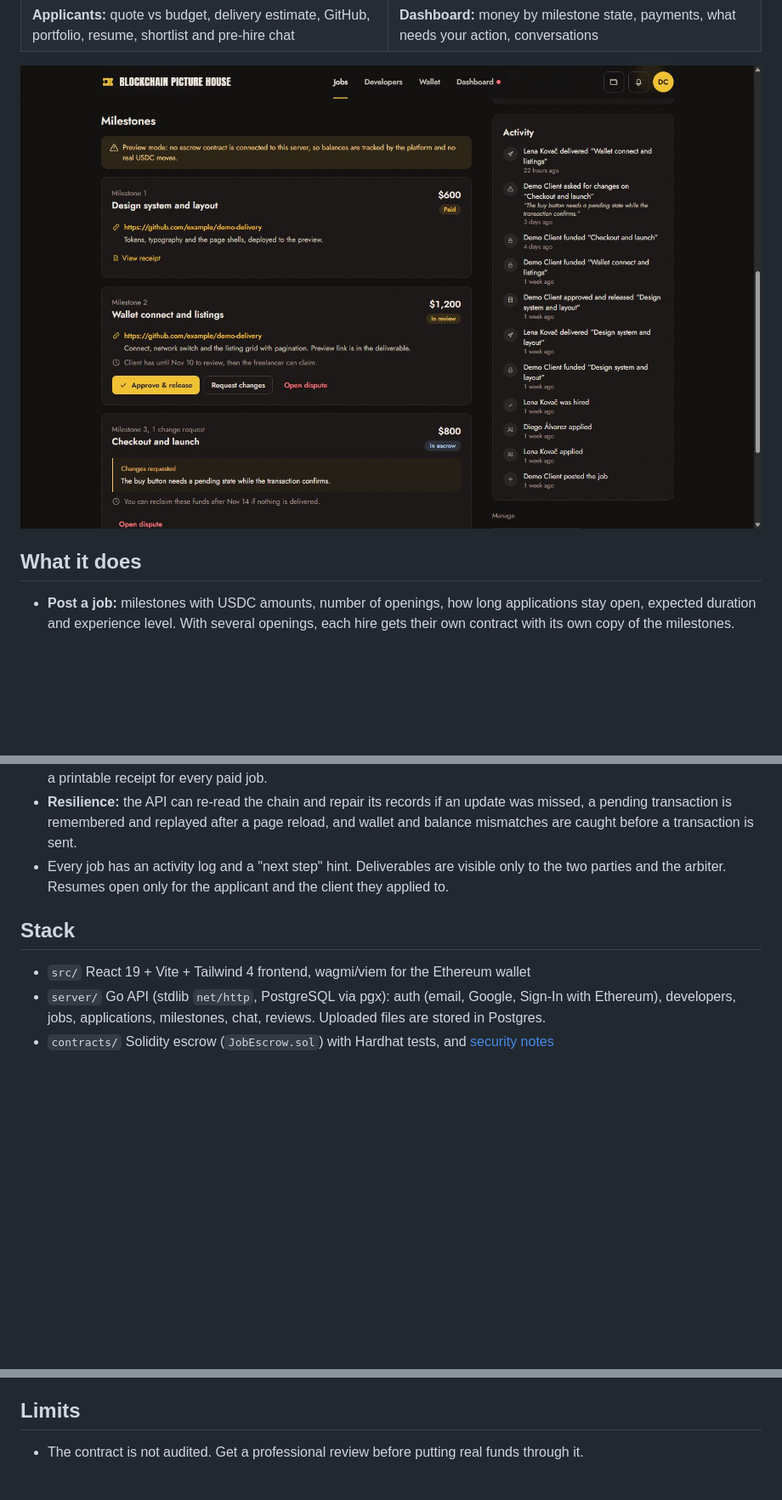
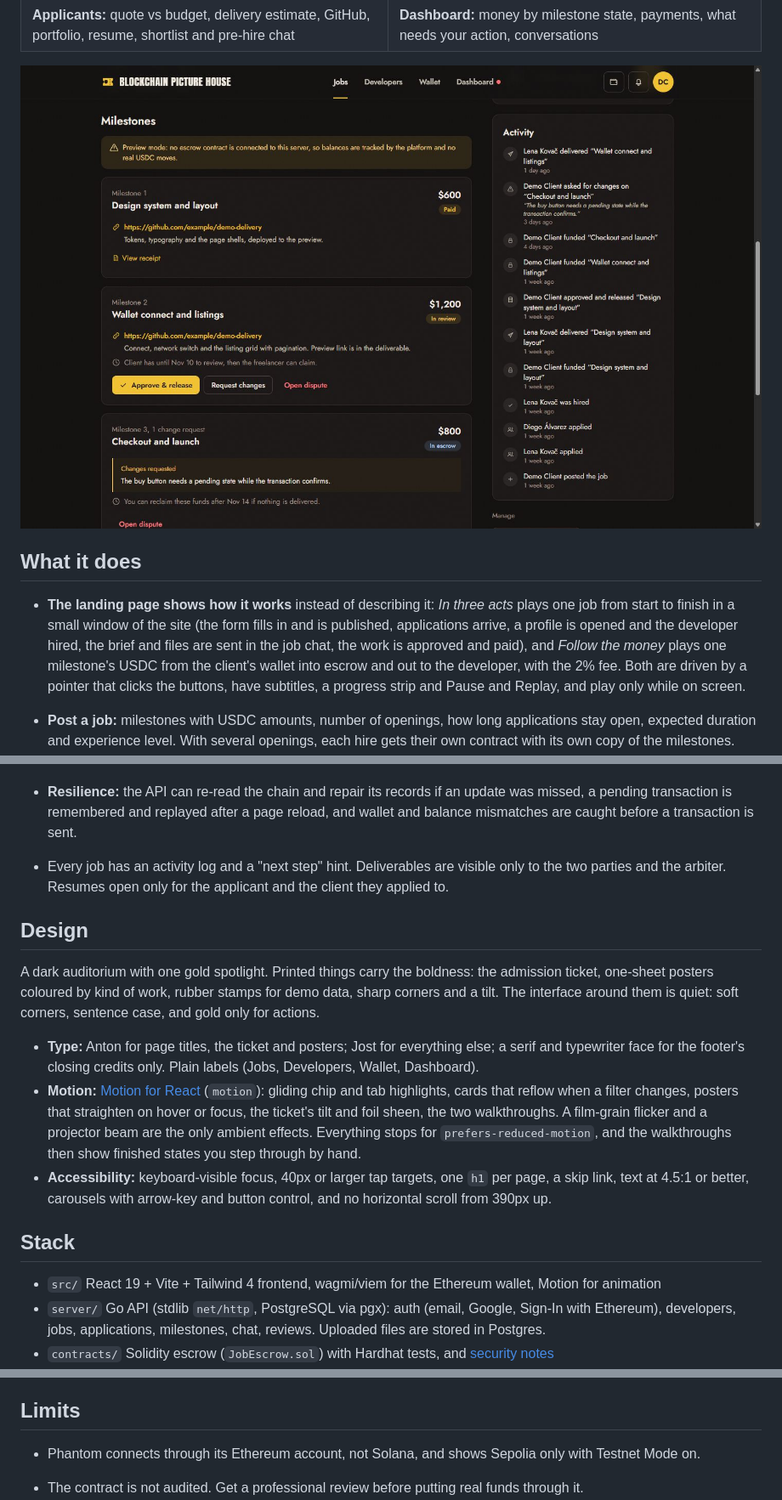
Before and after one commit to Ayush1388/decentralizedFrellancingPlatform, a Markdown page: README.md, 3 parts joined by grey strips. Shown at 85% size. GitHub-like rendering; pictures changed too: docs/screenshots/job.jpg; blank space fills up the shorter version.

```diff
--- a/README.md
+++ b/README.md
@@ -25,6 +25,12 @@ the freelancer delivers, and the client approves it to release payment.
 ![A contract in progress](docs/screenshots/job.jpg)
 
 ## What it does
+
+- **The landing page shows how it works** instead of describing it: *In three acts* plays one job from start to finish in a small
+  window of the site (the form fills in and is published, applications arrive, a profile is opened and the developer hired, the
+  brief and files are sent in the job chat, the work is approved and paid), and *Follow the money* plays one milestone's
+  USDC from the client's wallet into escrow and out to the developer, with the 2% fee. Both are driven by a pointer that clicks the
+  buttons, have subtitles, a progress strip and Pause and Replay, and play only while on screen.
 
 - **Post a job:** milestones with USDC amounts, number of openings, how long applications stay open, expected duration and experience level.
   With several openings, each hire gets their own contract with its own copy of the milestones.
@@ -57,9 +66,24 @@ the freelancer delivers, and the client approves it to release payment.
 - Every job has an activity log and a "next step" hint. Deliverables are visible only to the two parties and the arbiter.
   Resumes open only for the applicant and the client they applied to.
 
+## Design
+
+A dark auditorium with one gold spotlight. Printed things carry the boldness: the admission ticket, one-sheet posters coloured by
+kind of work, rubber stamps for demo data, sharp corners and a tilt. The interface around them is quiet: soft corners, sentence case,
+and gold only for actions.
+
+- **Type:** Anton for page titles, the ticket and posters; Jost for everything else; a serif and typewriter face for the footer's
+  closing credits only. Plain labels (Jobs, Developers, Wallet, Dashboard).
+- **Motion:** [Motion for React](https://motion.dev) (`motion`): gliding chip and tab highlights, cards that reflow when a filter
+  changes, posters that straighten on hover or focus, the ticket's tilt and foil sheen, the two walkthroughs. A film-grain flicker and
+  a projector beam are the only ambient effects. Everything stops for `prefers-reduced-motion`, and the walkthroughs then show finished
+  states you step through by hand.
+- **Accessibility:** keyboard-visible focus, 40px or larger tap targets, one `h1` per page, a skip link, text at 4.5:1 or better,
+  carousels with arrow-key and button control, and no horizontal scroll from 390px up.
+
 ## Stack
 
-- `src/` React 19 + Vite + Tailwind 4 frontend, wagmi/viem for the Ethereum wallet
+- `src/` React 19 + Vite + Tailwind 4 frontend, wagmi/viem for the Ethereum wallet, Motion for animation
 - `server/` Go API (stdlib `net/http`, PostgreSQL via pgx): auth (email, Google, Sign-In with Ethereum), developers, jobs,
   applications, milestones, chat, reviews. Uploaded files are stored in Postgres.
 - `contracts/` Solidity escrow (`JobEscrow.sol`) with Hardhat tests, and [security notes](contracts/SECURITY.md)
@@ -224,6 +249,8 @@ node scripts/e2e.mjs          # real chain + real contract + real API + Postgres
 
 ## Limits
 
+- Phantom connects through its Ethereum account, not Solana, and shows Sepolia only with Testnet Mode on.
+
 - The contract is not audited. Get a professional review before putting real funds through it.
 - The live demo runs in preview mode; no real USDC moves until a contract is connected.
 - Disputes are decided by a single arbiter account.
```
Also changed, not shown: other parts of README.md (+11 -7 lines), docs/screenshots/applicants.jpg, docs/screenshots/dashboard.jpg, docs/screenshots/developers.jpg, docs/screenshots/home.jpg, docs/screenshots/jobs.jpg, 2 other files.
